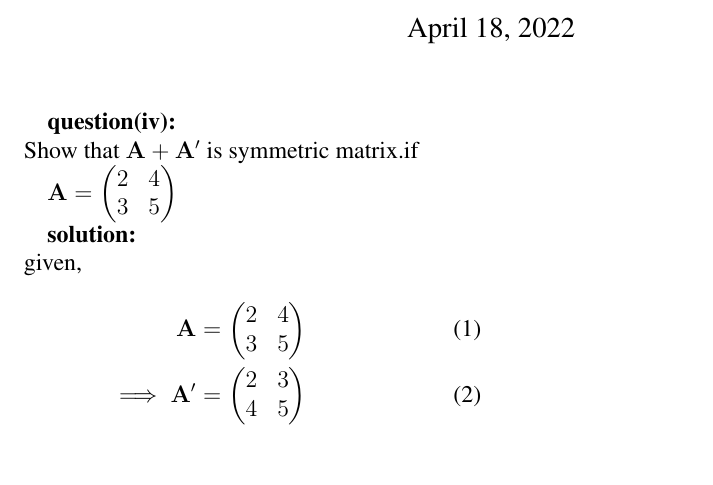
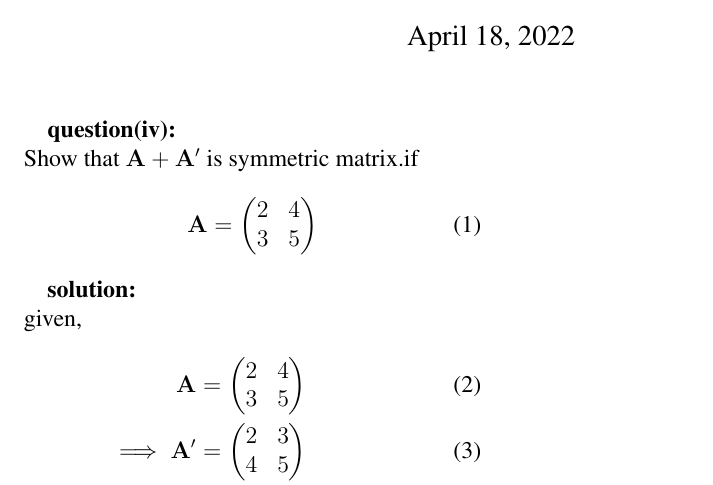
Before and after one commit to MouktikaCherukupalli/Assignment2, a LaTeX document (main.tex): part of the page, cut so that both start at the same text, the shorter picture padded with empty space. Compiled offline with pdfLaTeX.

Commit message:
Updates from Overleaf

```diff
--- a/main.tex
+++ b/main.tex
@@ -15,8 +15,11 @@
 
 \textbf{question(iv): }\\
 Show that $\vec{A} + \vec{A’}$ is symmetric matrix.if
+\begin{align}
+     \vec{A} = \myvec{2 &  4 \\ 3 & 5}
+\end{align}
 
-  $\vec{A} = \myvec{2 &  4 \\ 3 & 5}$
+
 
 \textbf{solution: }\\
 given,
```
